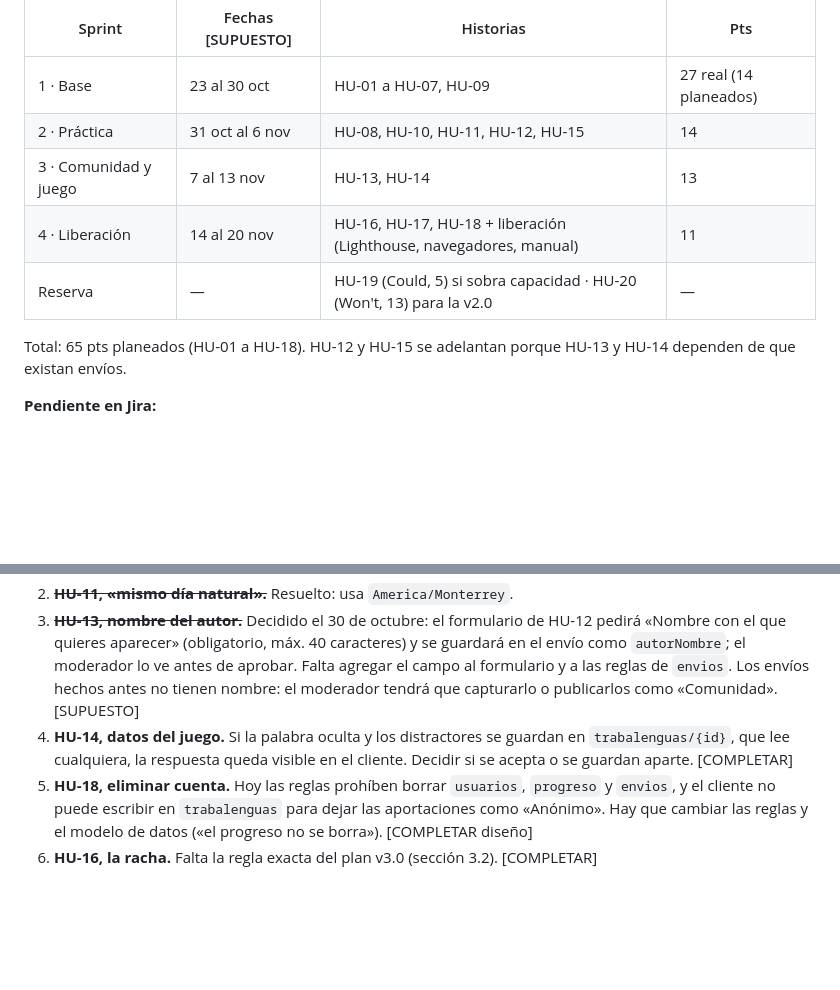
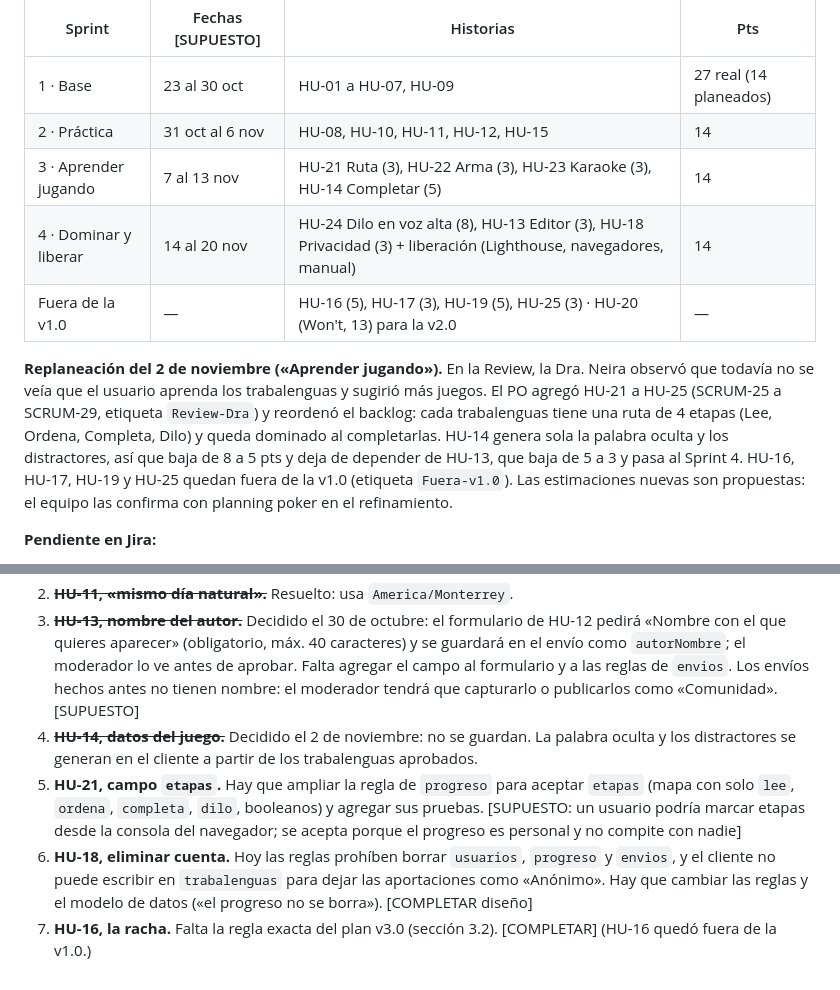
Before and after one commit to SilvestreVilla/El-rincon-de-los-trabalenguas, a Markdown page: ESTADO.md, 2 parts joined by grey strips. Rendered like a GitHub page; blank space fills up the shorter version.

```diff
--- a/ESTADO.md
+++ b/ESTADO.md
@@ -49,11 +49,11 @@ Velocidad real del Sprint 1: 27 pts (factor de dedicación 27 ÷ 15 = 180 %). [C
 |---|---|---|---|
 | 1 · Base | 23 al 30 oct | HU-01 a HU-07, HU-09 | 27 real (14 planeados) |
 | 2 · Práctica | 31 oct al 6 nov | HU-08, HU-10, HU-11, HU-12, HU-15 | 14 |
-| 3 · Comunidad y juego | 7 al 13 nov | HU-13, HU-14 | 13 |
-| 4 · Liberación | 14 al 20 nov | HU-16, HU-17, HU-18 + liberación (Lighthouse, navegadores, manual) | 11 |
-| Reserva | — | HU-19 (Could, 5) si sobra capacidad · HU-20 (Won't, 13) para la v2.0 | — |
+| 3 · Aprender jugando | 7 al 13 nov | HU-21 Ruta (3), HU-22 Arma (3), HU-23 Karaoke (3), HU-14 Completar (5) | 14 |
+| 4 · Dominar y liberar | 14 al 20 nov | HU-24 Dilo en voz alta (8), HU-13 Editor (3), HU-18 Privacidad (3) + liberación (Lighthouse, navegadores, manual) | 14 |
+| Fuera de la v1.0 | — | HU-16 (5), HU-17 (3), HU-19 (5), HU-25 (3) · HU-20 (Won't, 13) para la v2.0 | — |
 
-Total: 65 pts planeados (HU-01 a HU-18). HU-12 y HU-15 se adelantan porque HU-13 y HU-14 dependen de que existan envíos.
+**Replaneación del 2 de noviembre («Aprender jugando»).** En la Review, la Dra. Neira observó que todavía no se veía que el usuario aprenda los trabalenguas y sugirió más juegos. El PO agregó HU-21 a HU-25 (SCRUM-25 a SCRUM-29, etiqueta `Review-Dra`) y reordenó el backlog: cada trabalenguas tiene una ruta de 4 etapas (Lee, Ordena, Completa, Dilo) y queda dominado al completarlas. HU-14 genera sola la palabra oculta y los distractores, así que baja de 8 a 5 pts y deja de depender de HU-13, que baja de 5 a 3 y pasa al Sprint 4. HU-16, HU-17, HU-19 y HU-25 quedan fuera de la v1.0 (etiqueta `Fuera-v1.0`). Las estimaciones nuevas son propuestas: el equipo las confirma con planning poker en el refinamiento.
 
 **Pendiente en Jira:**
 1. Cerrar el Sprint 1 después de la Review e iniciar el Sprint 2 con su objetivo y fechas.
@@ -69,6 +69,7 @@ El plan Spark no incluye Cloud Functions: todo se hace desde el cliente y se pro
 1. ~~**HU-12, máximo 5 envíos pendientes.**~~ Decidido el 30 de octubre: colección `envios` + contador `usuarios/{uid}.enviosPendientes`, que sube en el mismo batch que crea el envío. **HU-13 debe bajar el contador** al aprobar o rechazar, y al rechazar debe guardar el motivo en el campo `motivo` del envío (HU-15 ya lo muestra); mientras no exista, un usuario con 5 pendientes no puede enviar más.
 2. ~~**HU-11, «mismo día natural».**~~ Resuelto: usa `America/Monterrey`.
 3. ~~**HU-13, nombre del autor.**~~ Decidido el 30 de octubre: el formulario de HU-12 pedirá «Nombre con el que quieres aparecer» (obligatorio, máx. 40 caracteres) y se guardará en el envío como `autorNombre`; el moderador lo ve antes de aprobar. Falta agregar el campo al formulario y a las reglas de `envios`. Los envíos hechos antes no tienen nombre: el moderador tendrá que capturarlo o publicarlos como «Comunidad». [SUPUESTO]
-4. **HU-14, datos del juego.** Si la palabra oculta y los distractores se guardan en `trabalenguas/{id}`, que lee cualquiera, la respuesta queda visible en el cliente. Decidir si se acepta o se guardan aparte. [COMPLETAR]
+4. ~~**HU-14, datos del juego.**~~ Decidido el 2 de noviembre: no se guardan. La palabra oculta y los distractores se generan en el cliente a partir de los trabalenguas aprobados.
+7. **HU-21, campo `etapas`.** Hay que ampliar la regla de `progreso` para aceptar `etapas` (mapa con solo `lee`, `ordena`, `completa`, `dilo`, booleanos) y agregar sus pruebas. [SUPUESTO: un usuario podría marcar etapas desde la consola del navegador; se acepta porque el progreso es personal y no compite con nadie]
 5. **HU-18, eliminar cuenta.** Hoy las reglas prohíben borrar `usuarios`, `progreso` y `envios`, y el cliente no puede escribir en `trabalenguas` para dejar las aportaciones como «Anónimo». Hay que cambiar las reglas y el modelo de datos («el progreso no se borra»). [COMPLETAR diseño]
-6. **HU-16, la racha.** Falta la regla exacta del plan v3.0 (sección 3.2). [COMPLETAR]
+6. **HU-16, la racha.** Falta la regla exacta del plan v3.0 (sección 3.2). [COMPLETAR] (HU-16 quedó fuera de la v1.0.)
```
Also changed, not shown: CLAUDE.md (+57 -13 lines).
